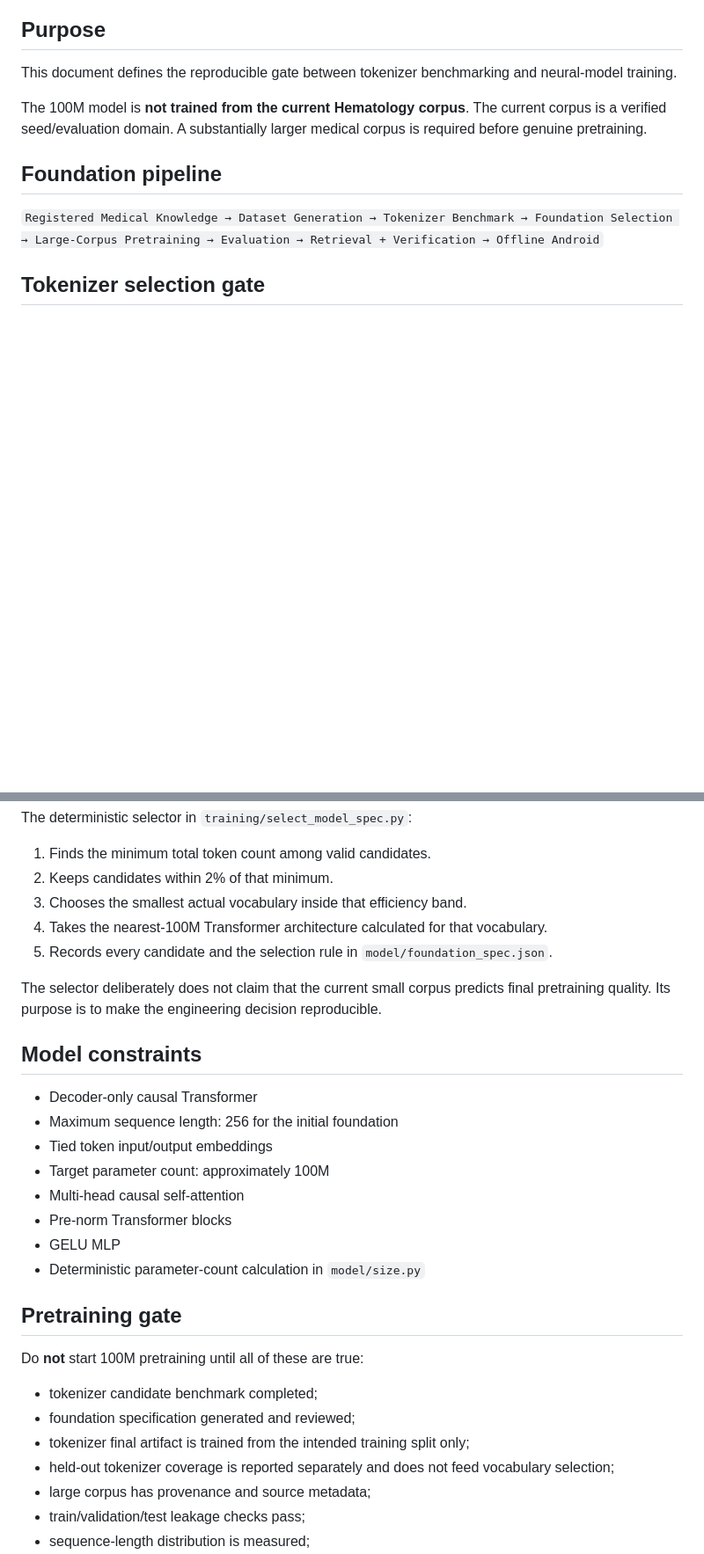
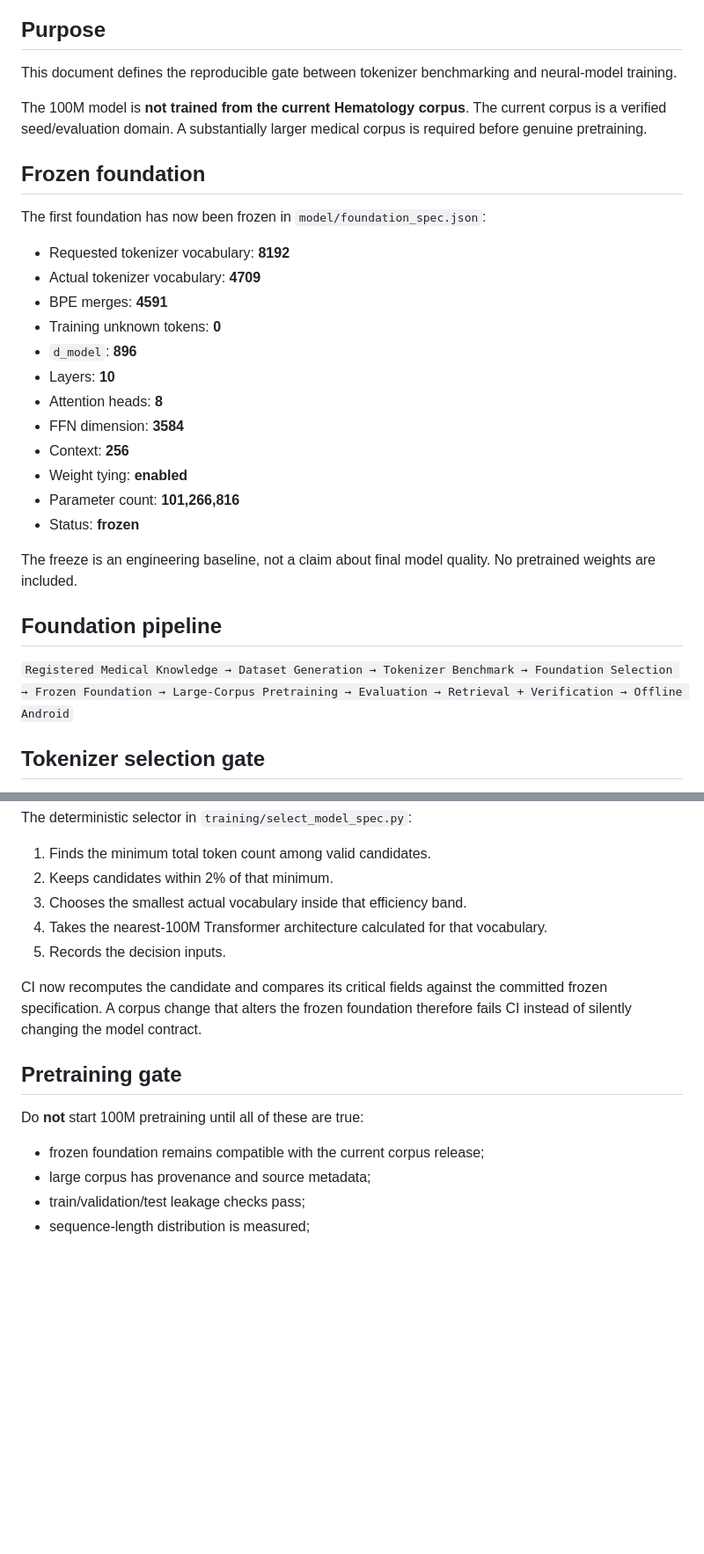
Before and after one commit to Alssaedy50/MEDIA, a Markdown page: docs/MODEL_FOUNDATION.md, 2 parts joined by grey strips. Shown at 88% size. Drawn GitHub-style; blank space fills up the shorter version.

Commit message:
docs: record frozen model foundation and Android alpha boundary

```diff
--- a/docs/MODEL_FOUNDATION.md
+++ b/docs/MODEL_FOUNDATION.md
@@ -6,9 +6,28 @@ This document defines the reproducible gate between tokenizer benchmarking and n
 
 The 100M model is **not trained from the current Hematology corpus**. The current corpus is a verified seed/evaluation domain. A substantially larger medical corpus is required before genuine pretraining.
 
+## Frozen foundation
+
+The first foundation has now been frozen in `model/foundation_spec.json`:
+
+- Requested tokenizer vocabulary: **8192**
+- Actual tokenizer vocabulary: **4709**
+- BPE merges: **4591**
+- Training unknown tokens: **0**
+- `d_model`: **896**
+- Layers: **10**
+- Attention heads: **8**
+- FFN dimension: **3584**
+- Context: **256**
+- Weight tying: **enabled**
+- Parameter count: **101,266,816**
+- Status: **frozen**
+
+The freeze is an engineering baseline, not a claim about final model quality. No pretrained weights are included.
+
 ## Foundation pipeline
 
-`Registered Medical Knowledge → Dataset Generation → Tokenizer Benchmark → Foundation Selection → Large-Corpus Pretraining → Evaluation → Retrieval + Verification → Offline Android`
+`Registered Medical Knowledge → Dataset Generation → Tokenizer Benchmark → Foundation Selection → Frozen Foundation → Large-Corpus Pretraining → Evaluation → Retrieval + Verification → Offline Android`
 
 ## Tokenizer selection gate
 
@@ -20,29 +39,15 @@ The deterministic selector in `training/select_model_spec.py`:
 2. Keeps candidates within 2% of that minimum.
 3. Chooses the smallest actual vocabulary inside that efficiency band.
 4. Takes the nearest-100M Transformer architecture calculated for that vocabulary.
-5. Records every candidate and the selection rule in `model/foundation_spec.json`.
+5. Records the decision inputs.
 
-The selector deliberately does not claim that the current small corpus predicts final pretraining quality. Its purpose is to make the engineering decision reproducible.
-
-## Model constraints
-
-- Decoder-only causal Transformer
-- Maximum sequence length: 256 for the initial foundation
-- Tied token input/output embeddings
-- Target parameter count: approximately 100M
-- Multi-head causal self-attention
-- Pre-norm Transformer blocks
-- GELU MLP
-- Deterministic parameter-count calculation in `model/size.py`
+CI now recomputes the candidate and compares its critical fields against the committed frozen specification. A corpus change that alters the frozen foundation therefore fails CI instead of silently changing the model contract.
 
 ## Pretraining gate
 
 Do **not** start 100M pretraining until all of these are true:
 
-- tokenizer candidate benchmark completed;
-- foundation specification generated and reviewed;
-- tokenizer final artifact is trained from the intended training split only;
-- held-out tokenizer coverage is reported separately and does not feed vocabulary selection;
+- frozen foundation remains compatible with the current corpus release;
 - large corpus has provenance and source metadata;
 - train/validation/test leakage checks pass;
 - sequence-length distribution is measured;
```
Also changed, not shown: other parts of docs/MODEL_FOUNDATION.md (+17 -1 lines).
